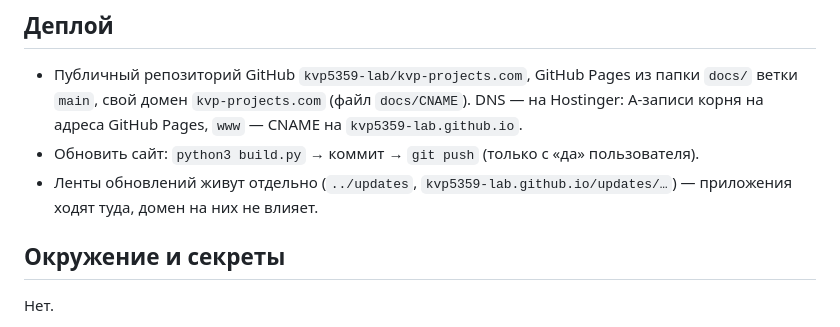
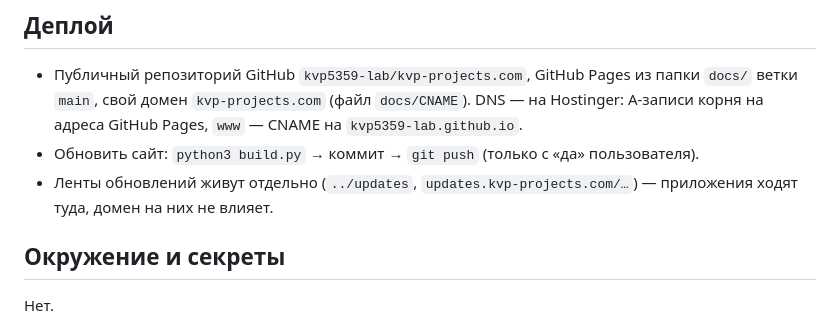
Before and after one commit to kvp5359-lab/kvp-projects.com, a Markdown page: .claude/rules/infrastructure.md, the part around the change. GitHub-like rendering.

Commit message:
Update feed on our own domain: updates.kvp-projects.com
Co-Authored-By: Claude Opus 5.5 <noreply@anthropic.com>

```diff
--- a/.claude/rules/infrastructure.md
+++ b/.claude/rules/infrastructure.md
@@ -27,7 +27,7 @@
   `kvp-projects.com` (файл `docs/CNAME`). DNS — на Hostinger: A-записи корня на адреса GitHub Pages, `www` — CNAME на
   `kvp5359-lab.github.io`.
 - Обновить сайт: `python3 build.py` → коммит → `git push` (только с «да» пользователя).
-- Ленты обновлений живут отдельно (`../updates`, `kvp5359-lab.github.io/updates/…`) — приложения ходят туда, домен на них не влияет.
+- Ленты обновлений живут отдельно (`../updates`, `updates.kvp-projects.com/…`) — приложения ходят туда, домен на них не влияет.
 
 ## Окружение и секреты
 Нет.
```
